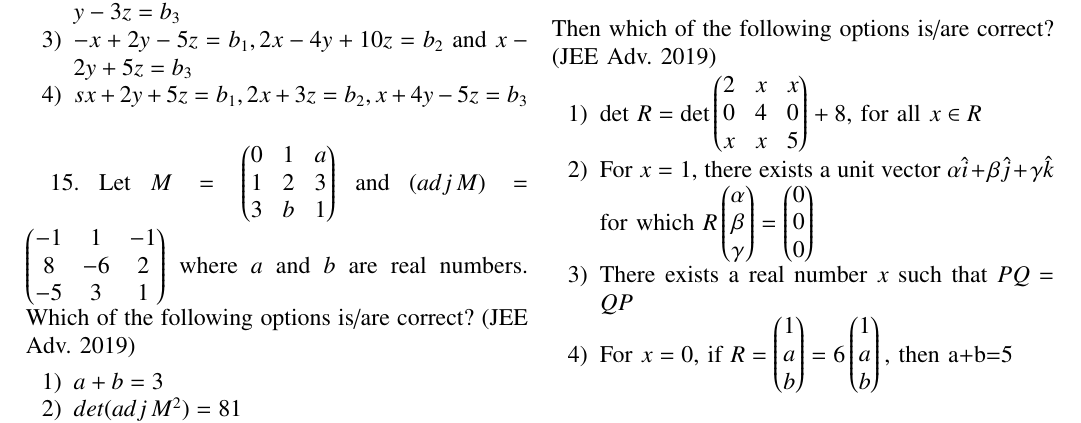
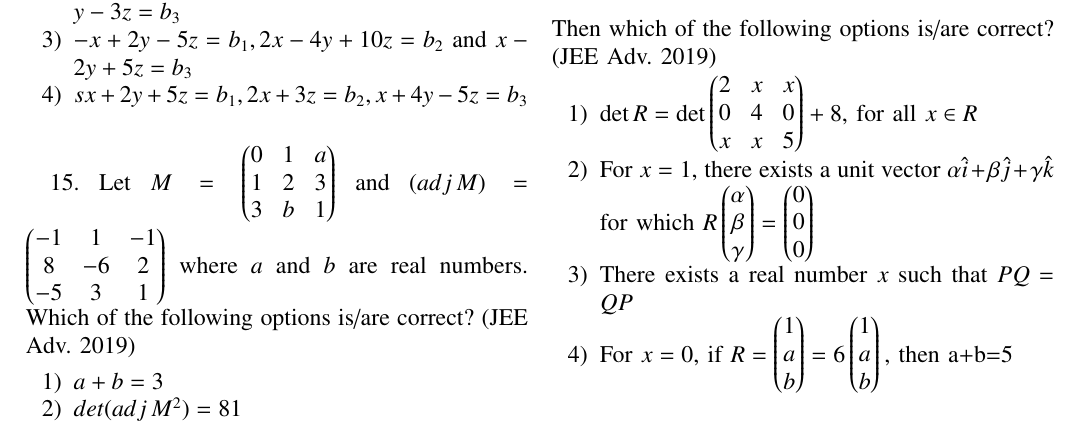
Before and after one commit to me-coder-1204/EE1030, a LaTeX problem sheet (Assignment2/proj2.tex): part of page 1 of 2, cut so that both start at the same text. The pictures show the PDF file Assignment2/proj2.pdf that the author committed with the source.

Commit message:
made changes

```diff
--- a/Assignment2/proj2.tex
+++ b/Assignment2/proj2.tex
@@ -68,9 +68,9 @@
     b_2\\
     b_3
 }$ such that $b_1, b_2, b_3 \in \mathbb{R}$ and the system of equations (in real variables)\\ $
-    \hfill -x+2y+5z=b_1\\
-    \hfill 2x-4y+3z=b_2\\
-    \hfill x-2y+2z=b_3
+    -x+2y+5z=b_1\\
+    2x-4y+3z=b_2\\
+    x-2y+2z=b_3
 $\\ has at least one solution. Then, which of the following system(s) (in real variables) has (have) at least one solution for each $\myvec{
     b_1\\
     b_2\\
@@ -155,7 +155,7 @@ Then which of the following options is/are correct? \hfill (JEE Adv. 2019)
 
 
 \begin{enumerate}
-\item det $R = \text{det}\myvec{2&x&x\\0&4&0\\x&x&5}+8,$ for all $x\in R$
+\item $\det R = \det\myvec{2&x&x\\0&4&0\\x&x&5}+8,$ for all $x\in R$
 \item For $x=1$, there exists a unit vector $\alpha\hat{i}+\beta\hat{j}+\gamma\hat{k}$ for which $R\myvec{\alpha\\\beta\\\gamma}=\myvec{0\\0\\0}$
 		\item There exists a real number $x$ such that $PQ = QP$
 		\item For $x=0$, if $R=\myvec{1\\a\\b}=6\myvec{1\\a\\b},$ then a+b=5\\[2pt]
```
Also changed, not shown: Assignment2/proj2.pdf, 1 other file.
